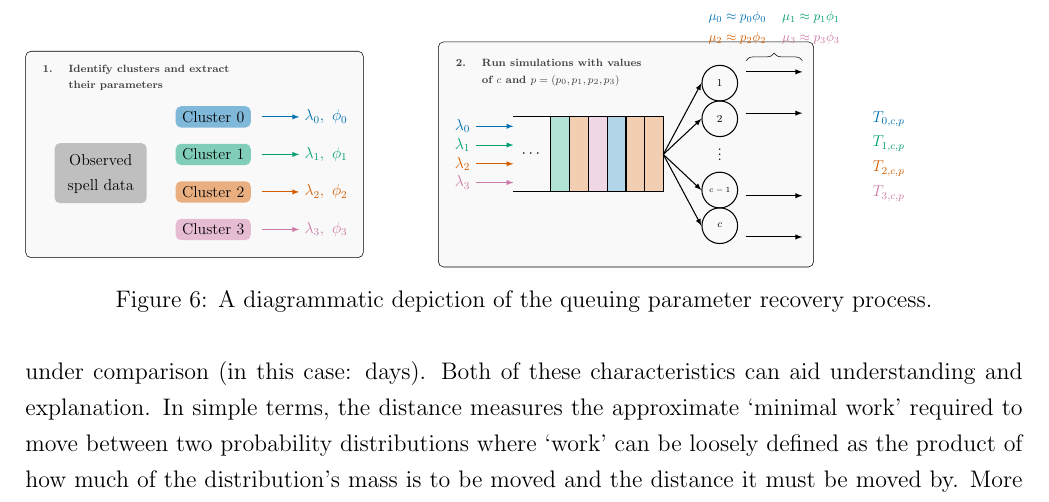
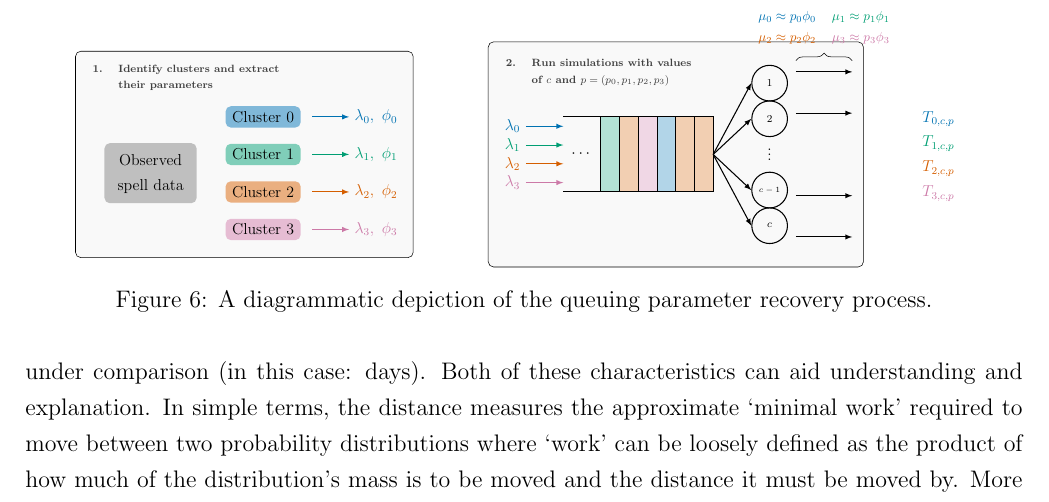
Before and after one commit to daffidwilde/copd-paper, a LaTeX paper (main.tex, which reads sections/model.tex): part of page 14 of 27, cut so that both start at the same text. Compiled offline with pdfLaTeX.

Commit message:
Centre figure.

```diff
--- a/sections/model.tex
+++ b/sections/model.tex
@@ -102,6 +102,7 @@ cluster \(i\) obtained from a simulation with \(c\) servers and
 \end{equation}
 
 \begin{figure}
+    \centering%
     \resizebox{\imgwidth}{!}{%
         \includestandalone{tex/process}
     }
```
